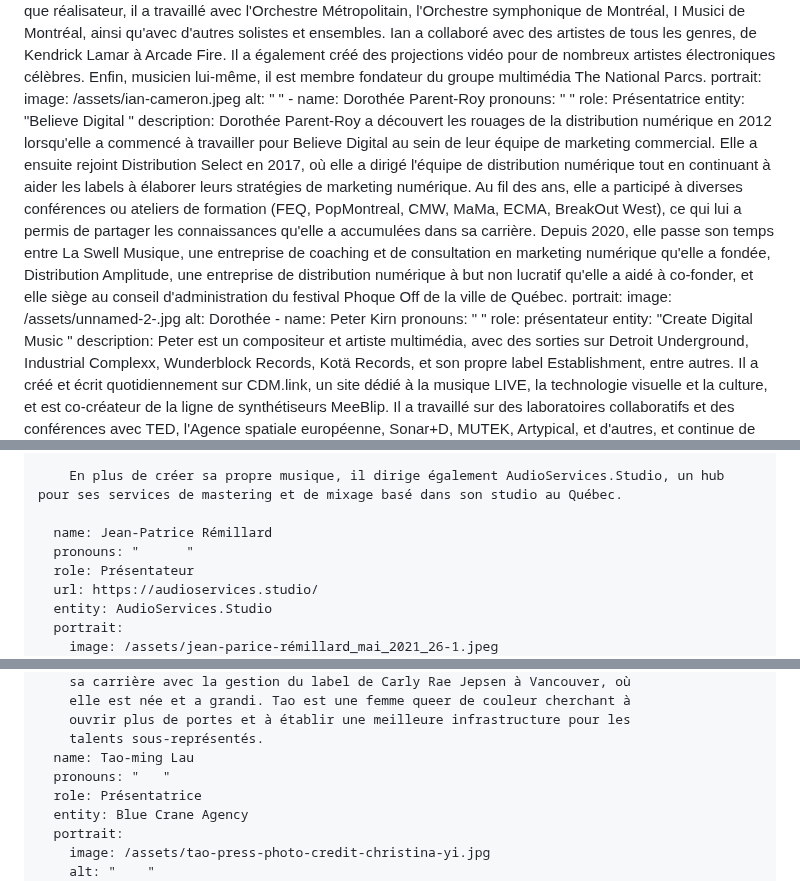
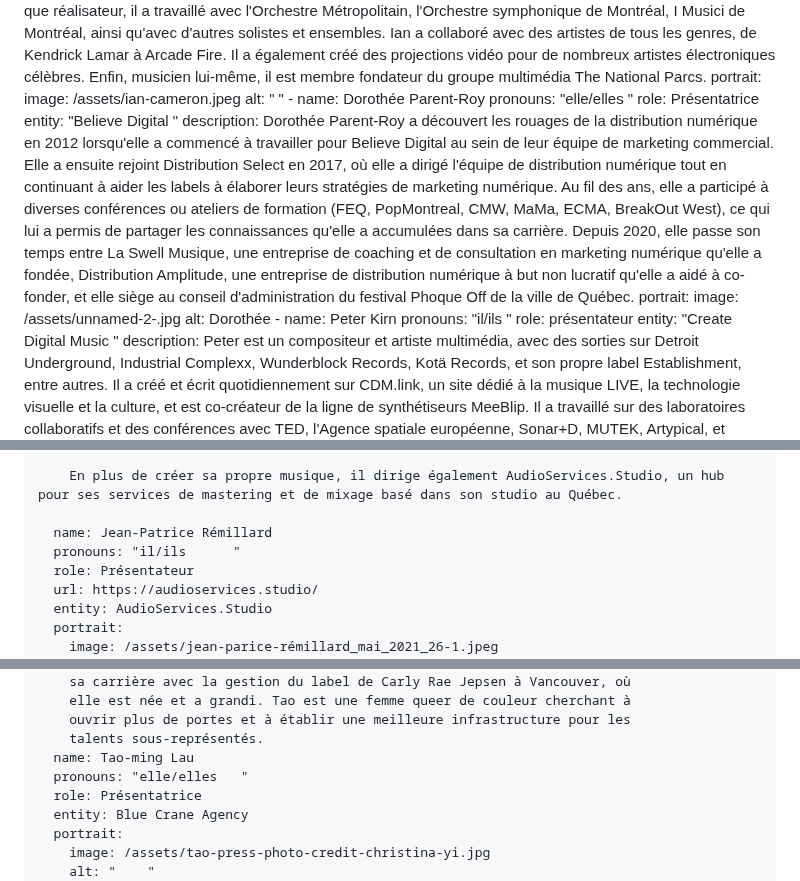
Before and after one commit to carms-ng/pathwaves, a Markdown page: content/presenters/presenters.fr.md, 3 parts joined by grey strips. Drawn GitHub-style.

Commit message:
[UPD][CMS] Presenters Page “presenters”

```diff
--- a/content/presenters/presenters.fr.md
+++ b/content/presenters/presenters.fr.md
@@ -192,7 +192,7 @@ sectionTwo:
         image: /assets/ian-cameron.jpeg
         alt: "    "
     - name: Dorothée Parent-Roy
-      pronouns: "   "
+      pronouns: "elle/elles   "
       role: Présentatrice
       entity: "Believe Digital   "
       description: Dorothée Parent-Roy a découvert les rouages de la distribution
@@ -213,7 +213,7 @@ sectionTwo:
         image: /assets/unnamed-2-.jpg
         alt: Dorothée
     - name: Peter Kirn
-      pronouns: "   "
+      pronouns: "il/ils   "
       role: présentateur
       entity: "Create Digital Music   "
       description: Peter est un compositeur et artiste multimédia, avec des sorties
@@ -243,7 +243,7 @@ sectionTwo:
         En plus de créer sa propre musique, il dirige également AudioServices.Studio, un hub pour ses services de mastering et de mixage basé dans son studio au Québec.
 
       name: Jean-Patrice Rémillard
-      pronouns: "      "
+      pronouns: "il/ils      "
       role: Présentateur
       url: https://audioservices.studio/
       entity: AudioServices.Studio
@@ -270,7 +270,7 @@ sectionTwo:
         ouvrir plus de portes et à établir une meilleure infrastructure pour les
         talents sous-représentés.
       name: Tao-ming Lau
-      pronouns: "   "
+      pronouns: "elle/elles   "
       role: Présentatrice
       entity: Blue Crane Agency
       portrait:
```
Also changed, not shown: other parts of content/presenters/presenters.fr.md (+3 -0 lines).
